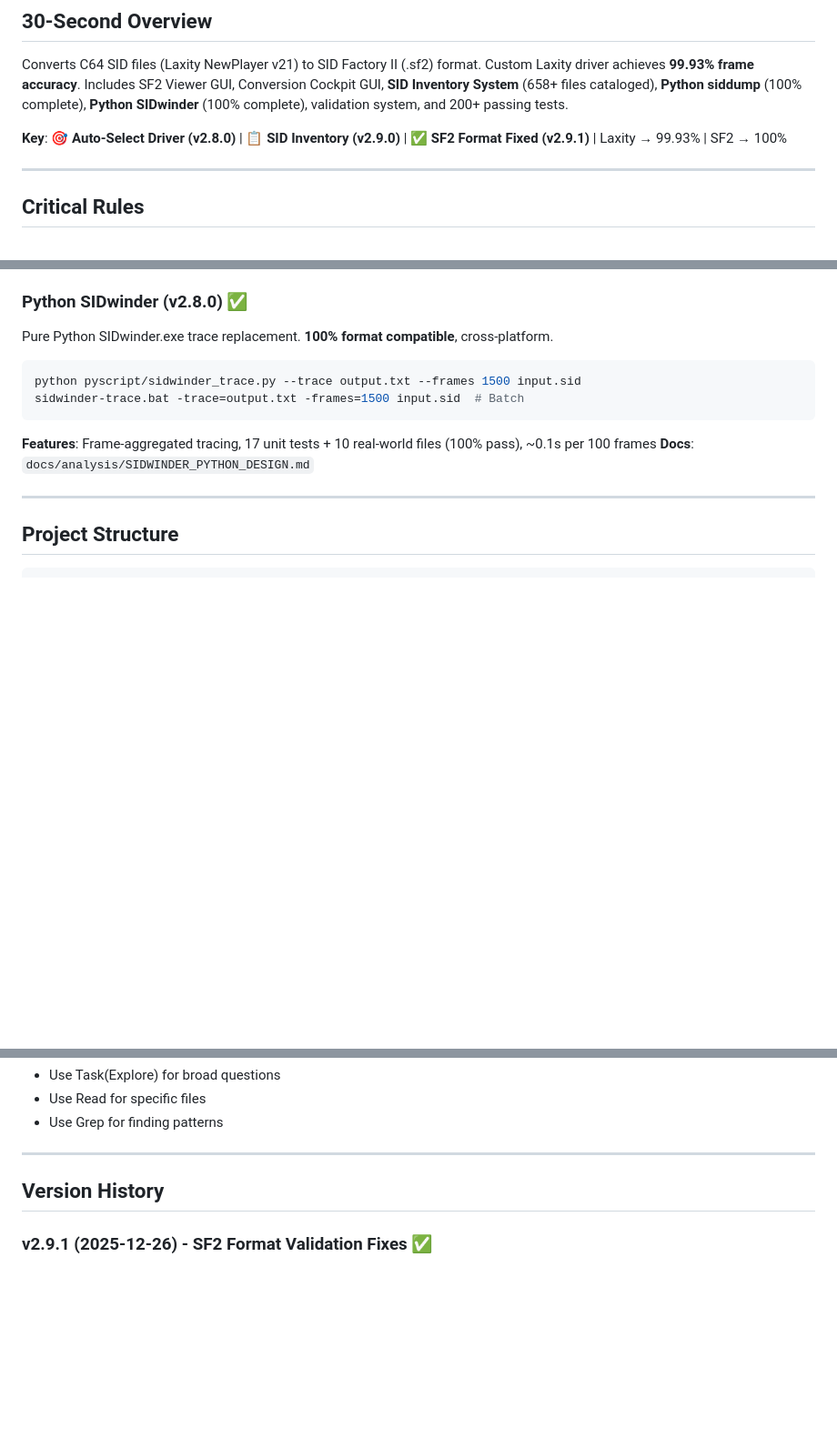
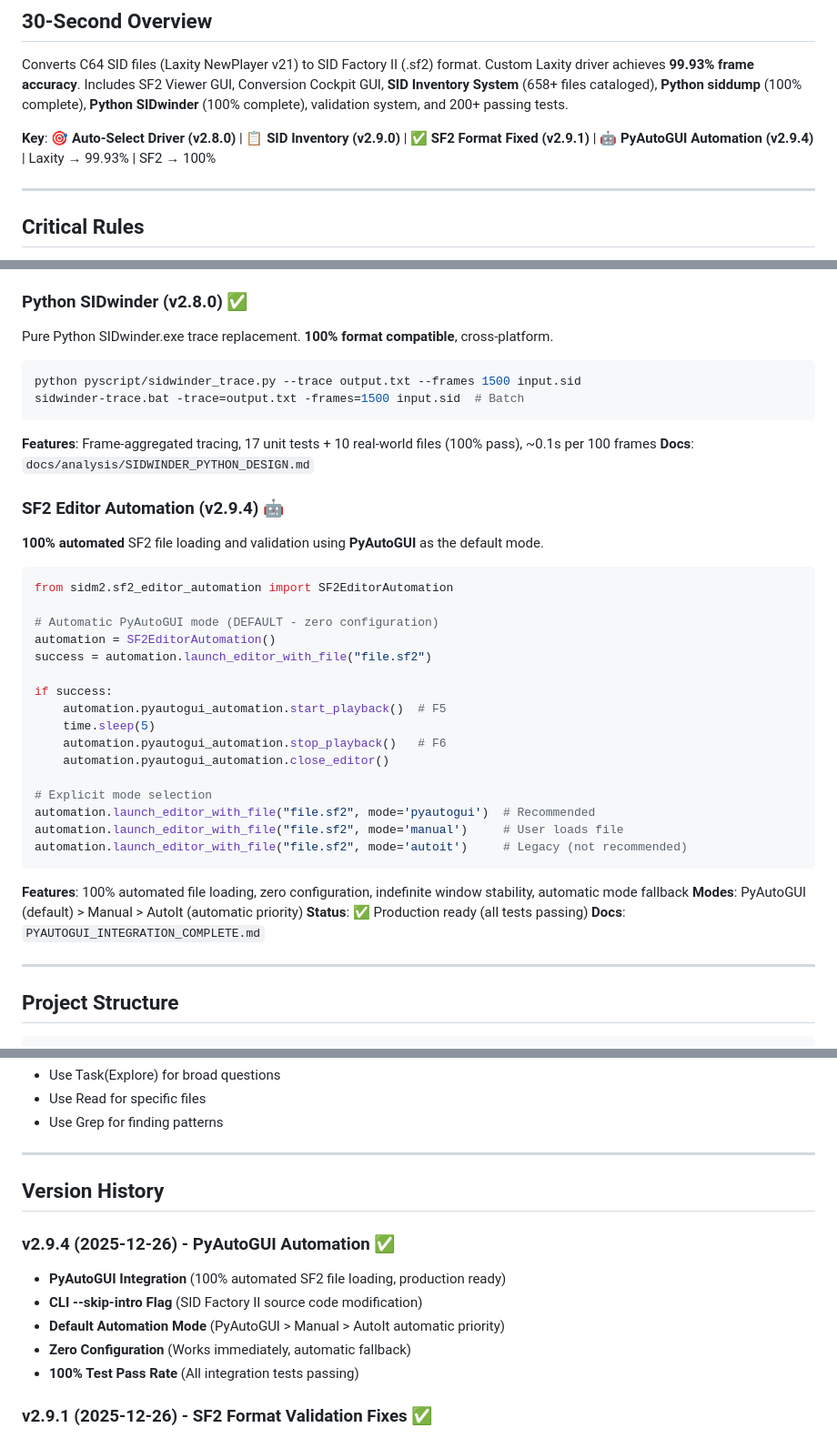
Before and after one commit to MichaelTroelsen/SIDM2conv, a Markdown page: CLAUDE.md, 3 parts joined by grey strips. Shown at 91% size. GitHub-like rendering; blank space fills up the shorter version.

````diff
--- a/CLAUDE.md
+++ b/CLAUDE.md
@@ -8,7 +8,7 @@
 
 Converts C64 SID files (Laxity NewPlayer v21) to SID Factory II (.sf2) format. Custom Laxity driver achieves **99.93% frame accuracy**. Includes SF2 Viewer GUI, Conversion Cockpit GUI, **SID Inventory System** (658+ files cataloged), **Python siddump** (100% complete), **Python SIDwinder** (100% complete), validation system, and 200+ passing tests.
 
-**Key**: 🎯 **Auto-Select Driver (v2.8.0)** | 📋 **SID Inventory (v2.9.0)** | ✅ **SF2 Format Fixed (v2.9.1)** | Laxity → 99.93% | SF2 → 100%
+**Key**: 🎯 **Auto-Select Driver (v2.8.0)** | 📋 **SID Inventory (v2.9.0)** | ✅ **SF2 Format Fixed (v2.9.1)** | 🤖 **PyAutoGUI Automation (v2.9.4)** | Laxity → 99.93% | SF2 → 100%
 
 ---
 
@@ -121,6 +124,33 @@ sidwinder-trace.bat -trace=output.txt -frames=1500 input.sid  # Batch
 
 **Features**: Frame-aggregated tracing, 17 unit tests + 10 real-world files (100% pass), ~0.1s per 100 frames
 **Docs**: `docs/analysis/SIDWINDER_PYTHON_DESIGN.md`
+
+### SF2 Editor Automation (v2.9.4) 🤖
+**100% automated** SF2 file loading and validation using **PyAutoGUI** as the default mode.
+
+```python
+from sidm2.sf2_editor_automation import SF2EditorAutomation
+
+# Automatic PyAutoGUI mode (DEFAULT - zero configuration)
+automation = SF2EditorAutomation()
+success = automation.launch_editor_with_file("file.sf2")
+
+if success:
+    automation.pyautogui_automation.start_playback()  # F5
+    time.sleep(5)
+    automation.pyautogui_automation.stop_playback()   # F6
+    automation.pyautogui_automation.close_editor()
+
+# Explicit mode selection
+automation.launch_editor_with_file("file.sf2", mode='pyautogui')  # Recommended
+automation.launch_editor_with_file("file.sf2", mode='manual')     # User loads file
+automation.launch_editor_with_file("file.sf2", mode='autoit')     # Legacy (not recommended)
+```
+
+**Features**: 100% automated file loading, zero configuration, indefinite window stability, automatic mode fallback
+**Modes**: PyAutoGUI (default) > Manual > AutoIt (automatic priority)
+**Status**: ✅ Production ready (all tests passing)
+**Docs**: `PYAUTOGUI_INTEGRATION_COMPLETE.md`
 
 ---
 
@@ -240,6 +271,13 @@ python scripts/validate_sid_accuracy.py input.sid output.sid
 
 ## Version History
 
+### v2.9.4 (2025-12-26) - PyAutoGUI Automation ✅
+- **PyAutoGUI Integration** (100% automated SF2 file loading, production ready)
+- **CLI --skip-intro Flag** (SID Factory II source code modification)
+- **Default Automation Mode** (PyAutoGUI > Manual > AutoIt automatic priority)
+- **Zero Configuration** (Works immediately, automatic fallback)
+- **100% Test Pass Rate** (All integration tests passing)
+
 ### v2.9.1 (2025-12-26) - SF2 Format Validation Fixes ✅
 - **SF2 Metadata Fixes** (Critical editor compatibility - SID Factory II acceptance)
 - **Missing Descriptor Fields** (Commands table, visible_rows field added)
````
Also changed, not shown: other parts of CLAUDE.md (+5 -1 lines), README.md (+59 -40 lines).
